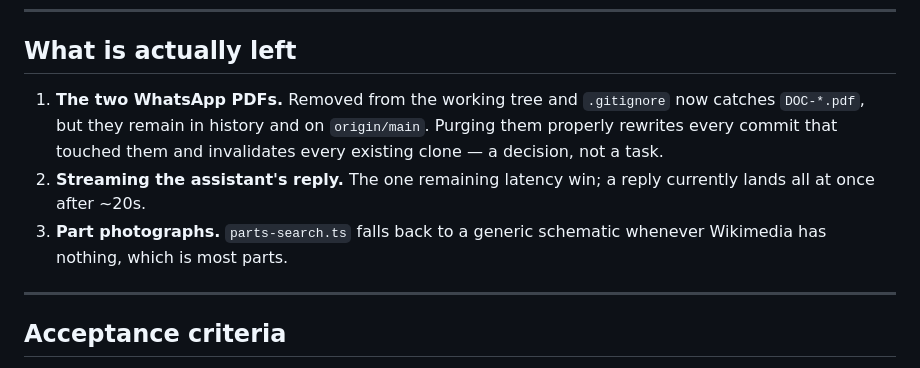
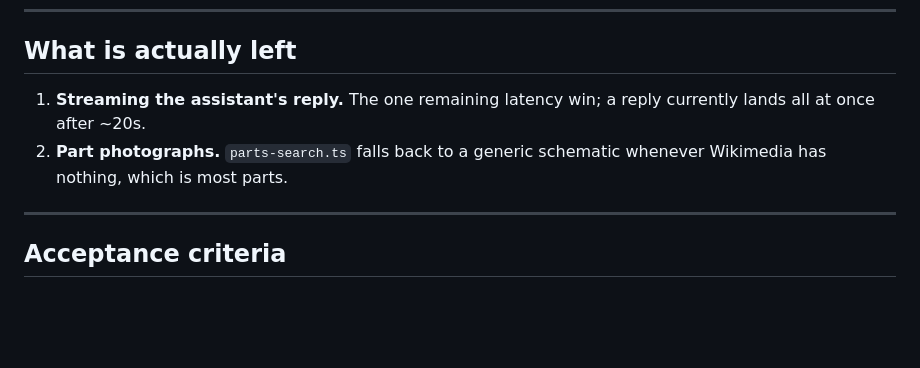
Before and after one commit to malgaroshy-maker/kashif-ai-car-report, a Markdown page: plan.md, the part around one of its changes. Drawn GitHub-style; blank space fills up the shorter version.

```diff
--- a/plan.md
+++ b/plan.md
@@ -597,9 +597,8 @@ A generated draft arrived with a tagline — *"ELECTRICAL SYSTEMS · PRECISION E
 
 ## What is actually left
 
-1. **The two WhatsApp PDFs.** Removed from the working tree and `.gitignore` now catches `DOC-*.pdf`, but they remain in history and on `origin/main`. Purging them properly rewrites every commit that touched them and invalidates every existing clone — a decision, not a task.
-2. **Streaming the assistant's reply.** The one remaining latency win; a reply currently lands all at once after ~20s.
-3. **Part photographs.** `parts-search.ts` falls back to a generic schematic whenever Wikimedia has nothing, which is most parts.
+1. **Streaming the assistant's reply.** The one remaining latency win; a reply currently lands all at once after ~20s.
+2. **Part photographs.** `parts-search.ts` falls back to a generic schematic whenever Wikimedia has nothing, which is most parts.
 
 ---
 
```
Also changed, not shown: other parts of plan.md (+49 -1 lines).
